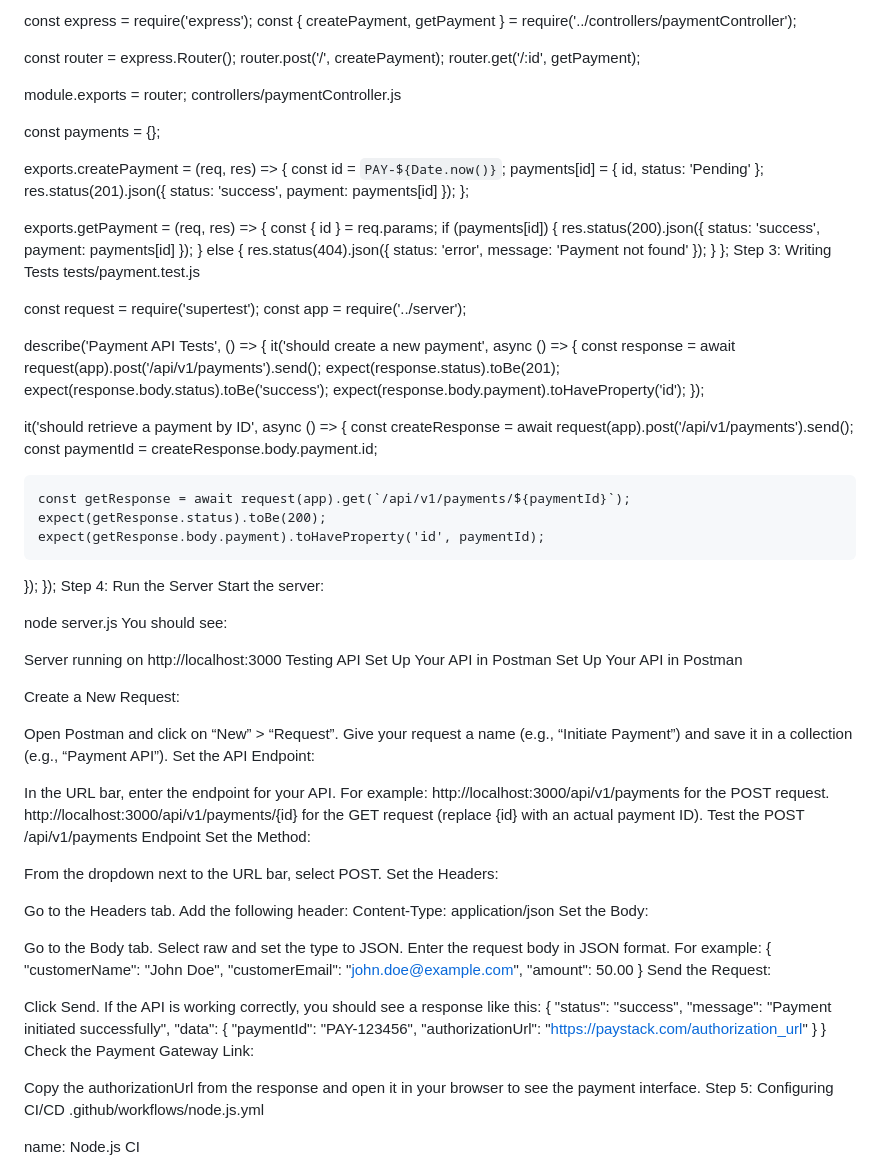
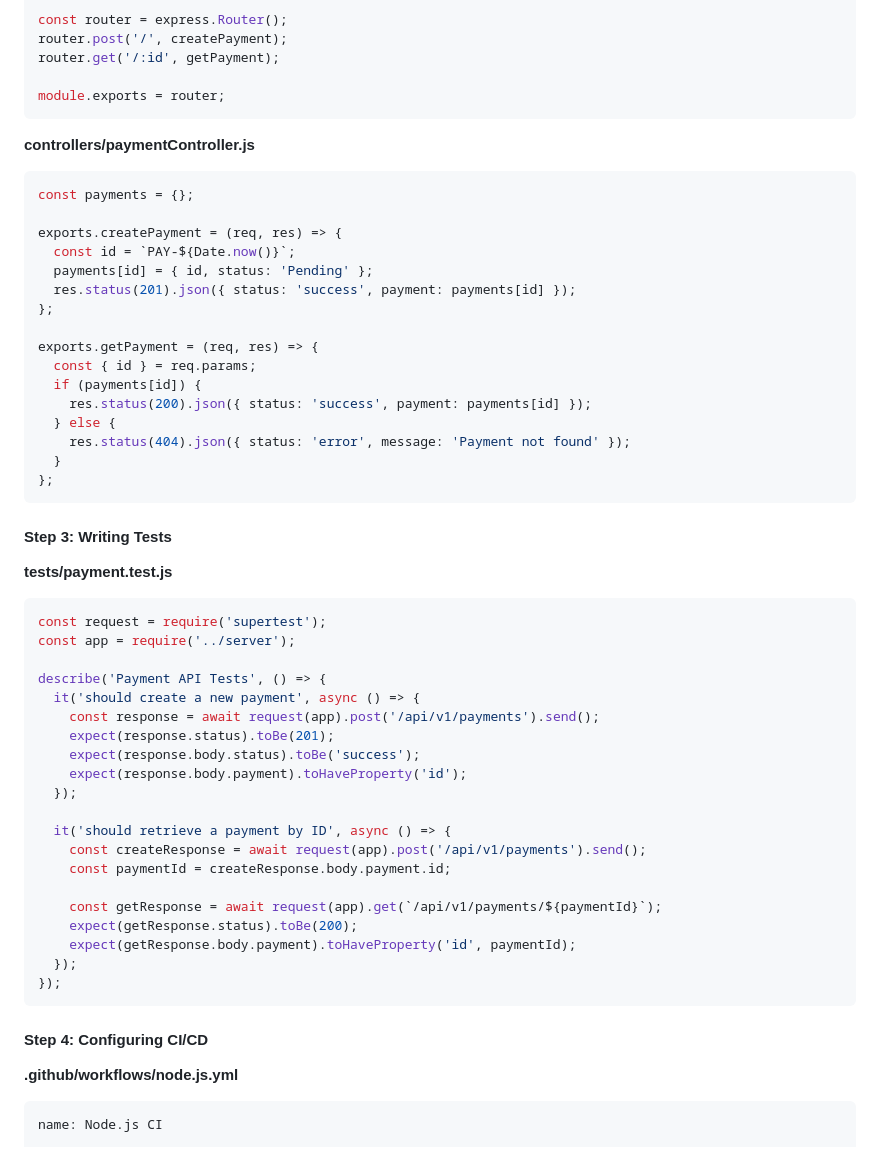
Before and after one commit to ovielee/Payment-Gateway-API-for-Small-Businesses, a Markdown page: README.md, the part around one of its changes. GitHub-like rendering.

````diff
--- a/README.md
+++ b/README.md
@@ -73,8 +98,11 @@ router.post('/', createPayment);
 router.get('/:id', getPayment);
 
 module.exports = router;
-controllers/paymentController.js
+```
 
+**controllers/paymentController.js**
+
+```javascript
 const payments = {};
 
 exports.createPayment = (req, res) => {
@@ -91,9 +119,13 @@ exports.getPayment = (req, res) => {
     res.status(404).json({ status: 'error', message: 'Payment not found' });
   }
 };
-Step 3: Writing Tests
-tests/payment.test.js
+```
 
+#### **Step 3: Writing Tests**
+
+**tests/payment.test.js**
+
+```javascript
 const request = require('supertest');
 const app = require('../server');
 
@@ -114,63 +146,13 @@ describe('Payment API Tests', () => {
     expect(getResponse.body.payment).toHaveProperty('id', paymentId);
   });
 });
-Step 4: Run the Server
-Start the server:
+```
 
-node server.js
-You should see:
+#### **Step 4: Configuring CI/CD**
 
-Server running on http://localhost:3000
-Testing API
-Set Up Your API in Postman
-Set Up Your API in Postman
+**.github/workflows/node.js.yml**
 
-Create a New Request:
-
-Open Postman and click on “New” > “Request”.
-Give your request a name (e.g., “Initiate Payment”) and save it in a collection (e.g., “Payment API”).
-Set the API Endpoint:
-
-In the URL bar, enter the endpoint for your API. For example:
-http://localhost:3000/api/v1/payments for the POST request.
-http://localhost:3000/api/v1/payments/{id} for the GET request (replace {id} with an actual payment ID).
-Test the POST /api/v1/payments Endpoint
-Set the Method:
-
-From the dropdown next to the URL bar, select POST.
-Set the Headers:
-
-Go to the Headers tab.
-Add the following header:
-Content-Type: application/json
-Set the Body:
-
-Go to the Body tab.
-Select raw and set the type to JSON.
-Enter the request body in JSON format. For example:
-{
-  "customerName": "John Doe",
-  "customerEmail": "john.doe@example.com",
-  "amount": 50.00
-}
-Send the Request:
-
-Click Send.
-If the API is working correctly, you should see a response like this:
-{
-  "status": "success",
-  "message": "Payment initiated successfully",
-  "data": {
-    "paymentId": "PAY-123456",
-    "authorizationUrl": "https://paystack.com/authorization_url"
-  }
-}
-Check the Payment Gateway Link:
-
-Copy the authorizationUrl from the response and open it in your browser to see the payment interface.
-Step 5: Configuring CI/CD
-.github/workflows/node.js.yml
-
+```yaml
 name: Node.js CI
 
 on:
````
Also changed, not shown: other parts of README.md (+166 -54 lines).
